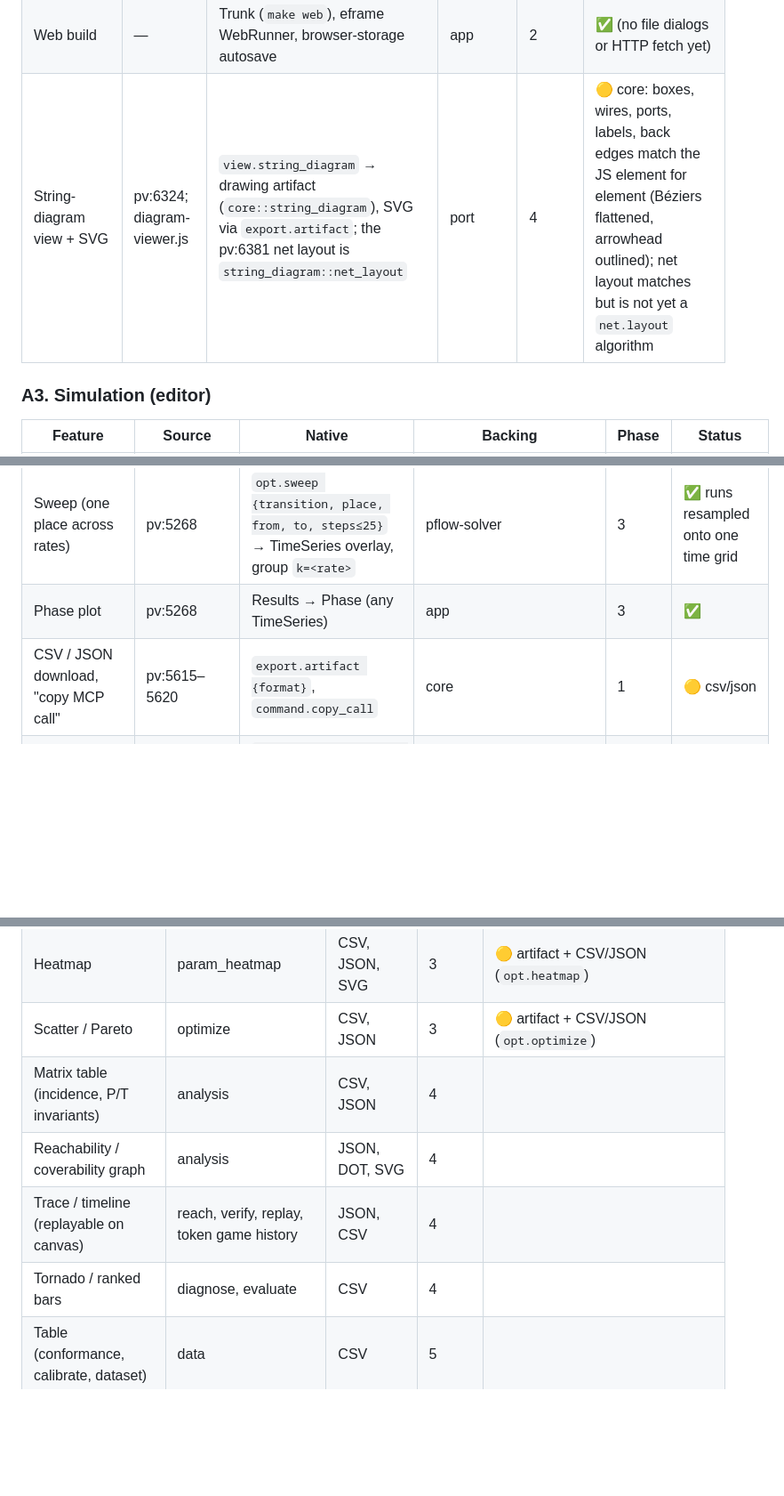
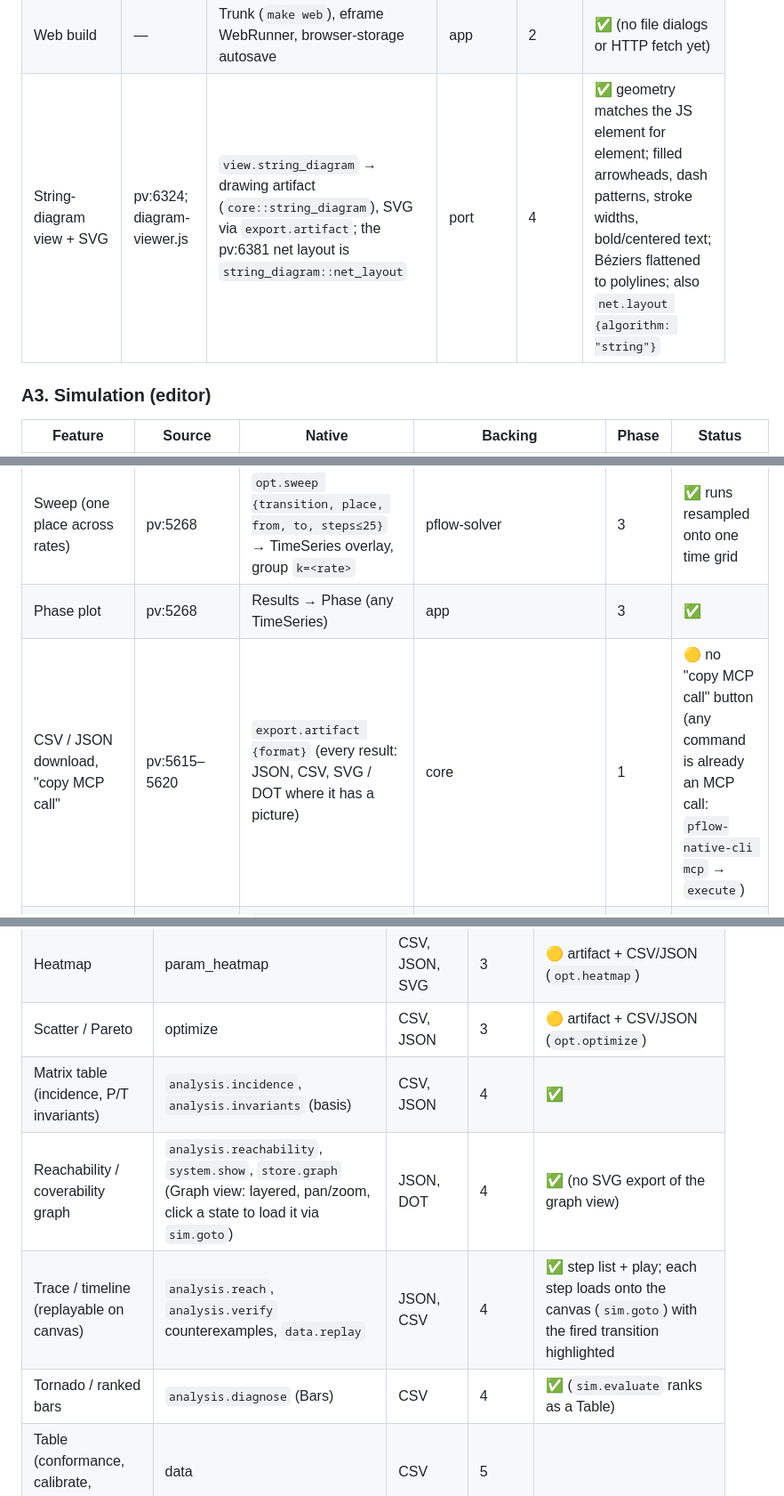
Before and after one commit to pflow-xyz/pflow-native, a Markdown page: FEATURES.md, 3 parts joined by grey strips. Shown at 89% size. Rendered like a GitHub page; blank space fills up the shorter version.

Commit message:
FEATURES: status pass — graph, trace, tornado and matrix views are built; optimize/heatmap ✅ in the right column; string diagram ✅
Co-Authored-By: Claude Opus 5.5 <noreply@anthropic.com>

```diff
--- a/FEATURES.md
+++ b/FEATURES.md
@@ -67,7 +67,7 @@ How to read it:
 | Command palette (not in pflow.xyz) | — | ⌘K over the whole registry; args form generated from each command's `ArgSpec`s | app | 2 | ✅ |
 | Agents drive the live window (not in pflow.xyz) | — | app control port `127.0.0.1:7979` (JSON lines); `pflow-native-cli mcp` attaches to it, `screenshot` tool | app + cli | 2 | ✅ |
 | Web build | — | Trunk (`make web`), eframe WebRunner, browser-storage autosave | app | 2 | ✅ (no file dialogs or HTTP fetch yet) |
-| String-diagram view + SVG | pv:6324; diagram-viewer.js | `view.string_diagram` → drawing artifact (`core::string_diagram`), SVG via `export.artifact`; the pv:6381 net layout is `string_diagram::net_layout` | port | 4 | 🟡 core: boxes, wires, ports, labels, back edges match the JS element for element (Béziers flattened, arrowhead outlined); net layout matches but is not yet a `net.layout` algorithm |
+| String-diagram view + SVG | pv:6324; diagram-viewer.js | `view.string_diagram` → drawing artifact (`core::string_diagram`), SVG via `export.artifact`; the pv:6381 net layout is `string_diagram::net_layout` | port | 4 | ✅ geometry matches the JS element for element; filled arrowheads, dash patterns, stroke widths, bold/centered text; Béziers flattened to polylines; also `net.layout {algorithm: "string"}` |
 
 ### A3. Simulation (editor)
 
@@ -81,7 +81,7 @@ How to read it:
 | Rate scan (steady state vs rate) | pv:5268 | `opt.rate_scan {transition, from, to, steps≤25, t_end=50}` → TimeSeries(x=rate) | pflow-solver | 3 | ✅ value at t_end, as the editor (not detected equilibrium) |
 | Sweep (one place across rates) | pv:5268 | `opt.sweep {transition, place, from, to, steps≤25}` → TimeSeries overlay, group `k=<rate>` | pflow-solver | 3 | ✅ runs resampled onto one time grid |
 | Phase plot | pv:5268 | Results → Phase (any TimeSeries) | app | 3 | ✅ |
-| CSV / JSON download, "copy MCP call" | pv:5615–5620 | `export.artifact {format}`, `command.copy_call` | core | 1 | 🟡 csv/json |
+| CSV / JSON download, "copy MCP call" | pv:5615–5620 | `export.artifact {format}` (every result: JSON, CSV, SVG / DOT where it has a picture) | core | 1 | 🟡 no "copy MCP call" button (any command is already an MCP call: `pflow-native-cli mcp` → `execute`) |
 | SSA / SDE engines (library only in JS) | petri-ssa.js, petri-sde.js | `sim.ssa {t_end, seed, runs, points}`, `sim.sde {…, dt}` → TimeSeries, mean ± sd band when runs > 1 | pflow-solver ssa (portable, byte-exact) / ssa::sde | 3 | ✅ SDE refuses gated nets, as go-pflow |
 | Rate fitting (library only in JS) | petri-learn.js:1863 | `opt.fit {data, parameters, method, loss, space, places, group, max_iters, tolerance, apply}`: observed series of a timeseries artifact (matched by display name, base place id or place label, or `places`) → Report (initial/fitted rates, loss before/after, iterations, converged) + TimeSeries overlay (group `data` vs `fit`) | pflow-learn `fit` over `LearnableProblem` (same mass-action law as `sim.ode`) | 5 | ✅ pflow.xyz defaults (nelder-mead, 1000 iters, tol 1e-4, mse); fits ln(rate) by default (`space: "linear"` = pflow.xyz); starts from the current marking; `apply` is not undoable (result carries `restore` steps) |
 | Equilibrium (not in the editor; pflow-rs) | — | `sim.equilibrium {t_max, tolerance}` → Report | pflow-solver `solve_until_equilibrium` | 3 | ✅ |
@@ -152,10 +152,10 @@ How to read it:
 | Phase plot (X vs Y) | any TimeSeries | SVG, CSV | 3 | | ✅ view (export the source series as CSV)
 | Heatmap | param_heatmap | CSV, JSON, SVG | 3 | 🟡 artifact + CSV/JSON (`opt.heatmap`) | ✅ view with color bar + hover; CSV/JSON/SVG
 | Scatter / Pareto | optimize | CSV, JSON | 3 | 🟡 artifact + CSV/JSON (`opt.optimize`) | ✅ view with Pareto front + hover; CSV/JSON/SVG
-| Matrix table (incidence, P/T invariants) | analysis | CSV, JSON | 4 | | 🟡 view ready (phase 4 produces the data)
-| Reachability / coverability graph | analysis | JSON, DOT, SVG | 4 | |
-| Trace / timeline (replayable on canvas) | reach, verify, replay, token game history | JSON, CSV | 4 | |
-| Tornado / ranked bars | diagnose, evaluate | CSV | 4 | |
+| Matrix table (incidence, P/T invariants) | `analysis.incidence`, `analysis.invariants` (basis) | CSV, JSON | 4 | ✅ |
+| Reachability / coverability graph | `analysis.reachability`, `system.show`, `store.graph` (Graph view: layered, pan/zoom, click a state to load it via `sim.goto`) | JSON, DOT | 4 | ✅ (no SVG export of the graph view) |
+| Trace / timeline (replayable on canvas) | `analysis.reach`, `analysis.verify` counterexamples, `data.replay` | JSON, CSV | 4 | ✅ step list + play; each step loads onto the canvas (`sim.goto`) with the fired transition highlighted |
+| Tornado / ranked bars | `analysis.diagnose` (Bars) | CSV | 4 | ✅ (`sim.evaluate` ranks as a Table) |
 | Table (conformance, calibrate, dataset) | data | CSV | 5 | | ✅ generic table view (scenario/compare/evaluate; conformance variants, generated logs)
 | System / pipeline / knowledge graph | compose, store | JSON, SVG | 6–7 | 🟡 system + pipeline Graph artifacts (`system.show`, `system.run {graph}`); knowledge graph as a Graph artifact (`store.graph`, `store.query`) |
 | Side-by-side mapping | prove, diff | SVG | 6–7 | 🟡 diff (`compose.diff` drawing artifact); prove in 7 |
```
Also changed, not shown: other parts of FEATURES.md (+2 -2 lines).
